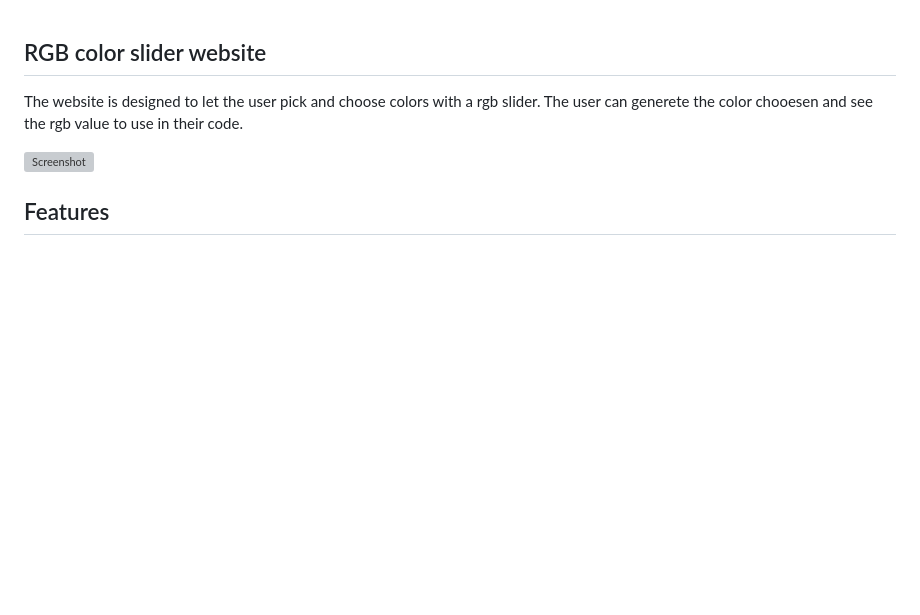
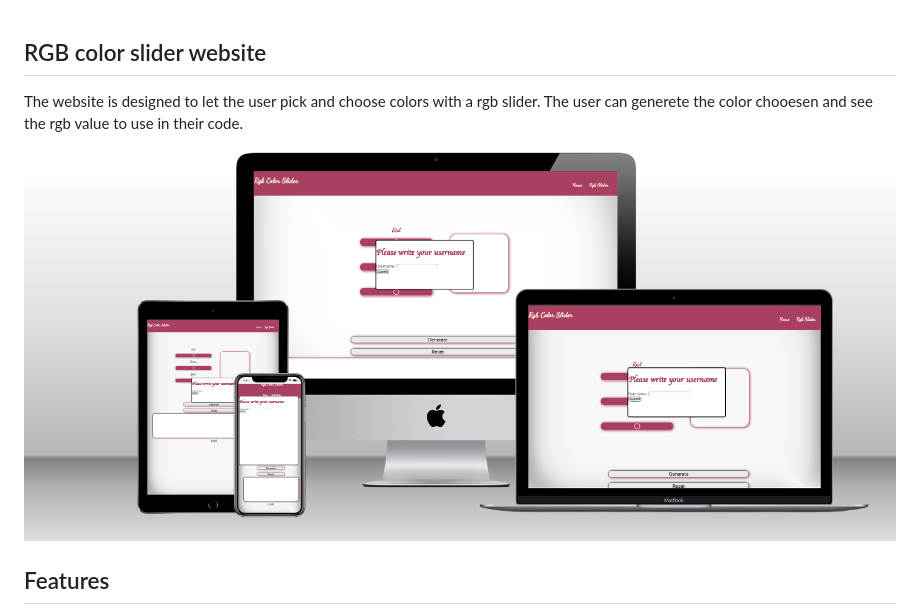
Before and after one commit to Ismino/rgbslider, a Markdown page: README.md, the part around the change printed below. GitHub-like rendering; pictures changed too: assets/image/multidevice.png (added); blank space fills up the shorter version; grey boxes are pictures that could not be loaded.

Commit message:
Add screenshot to readme

```diff
--- a/README.md
+++ b/README.md
@@ -2,7 +2,7 @@
 
 The website is designed to let the user pick and choose colors with a rgb slider. The user can generete the color chooesen and see the rgb value to use in their code.
 
-![Screenshot]()
+![Multidevice](assets/image/multidevice.png)
 
 
 ## Features
```
Also changed, not shown: other parts of README.md (+1 -0 lines).
